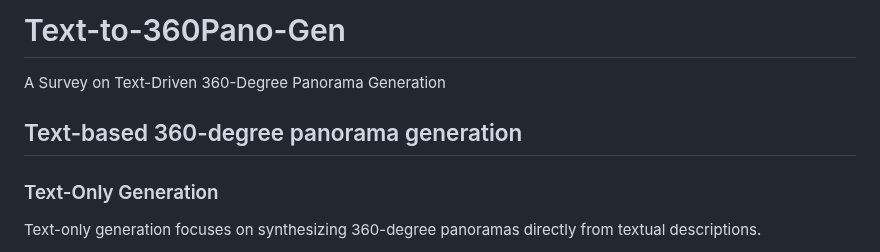
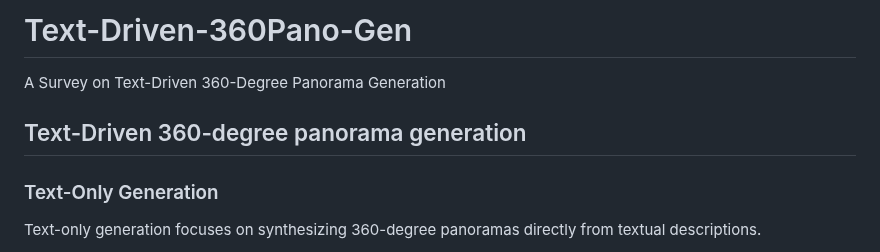
Before and after one commit to littlewhitesea/Text-Driven-Pano-Gen, a Markdown page: README.md, the part around the change. GitHub-like rendering.

```diff
--- a/README.md
+++ b/README.md
@@ -1,7 +1,7 @@
-# Text-to-360Pano-Gen
+# Text-Driven-360Pano-Gen
 A Survey on Text-Driven 360-Degree Panorama Generation
 
-## Text-based 360-degree panorama generation
+## Text-Driven 360-degree panorama generation
 
 ### Text-Only Generation
 
```
